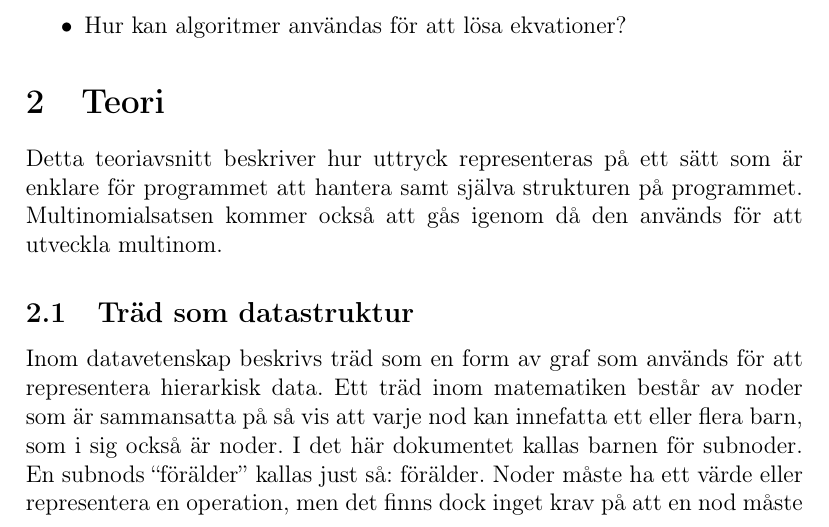
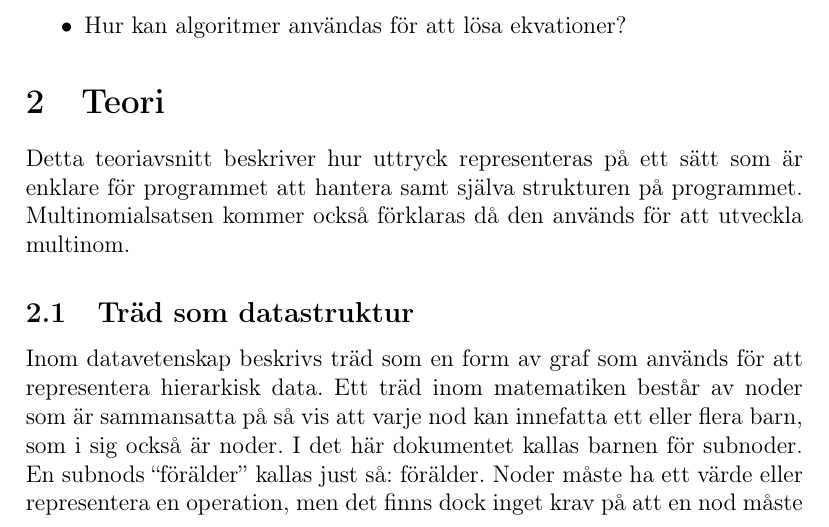
Before and after one commit to ALI-Team/ga-rapport, a LaTeX paper (rapport.tex): part of page 5 of 25, cut so that both start at the same text. Compiled offline with pdfLaTeX.

Commit message:
small fix

```diff
--- a/rapport.tex
+++ b/rapport.tex
@@ -57,7 +57,7 @@ Syftet med arbetet är att undersöka hur verktyg såsom WolframAlpha fungerar,
 	\item Hur kan algoritmer användas för att lösa ekvationer?
 \end{itemize}
 \section{Teori}
-Detta teoriavsnitt beskriver hur uttryck representeras på ett sätt som är enklare för programmet att hantera samt själva strukturen på programmet. Multinomialsatsen kommer också att gås igenom då den används för att utveckla multinom.
+Detta teoriavsnitt beskriver hur uttryck representeras på ett sätt som är enklare för programmet att hantera samt själva strukturen på programmet. Multinomialsatsen kommer också förklaras då den används för att utveckla multinom.
 \subsection{Träd som datastruktur}
 \label{subsec:trees}
 Inom datavetenskap beskrivs träd som en form av graf som används för att representera hierarkisk data. Ett träd inom matematiken består av noder som är sammansatta på så vis att varje nod kan innefatta ett eller flera barn, som i sig också är noder. I det här dokumentet kallas barnen för subnoder. En subnods ``förälder'' kallas just så: förälder. Noder måste ha ett värde eller representera en operation, men det finns dock inget krav på att en nod måste ha subnoder. Dessa noder kallas löv.  Om en nod inte har en förälder betyder det att denna nod är högst upp i trädet. Denna nod kallas för rotnod eller bara rot.
```
